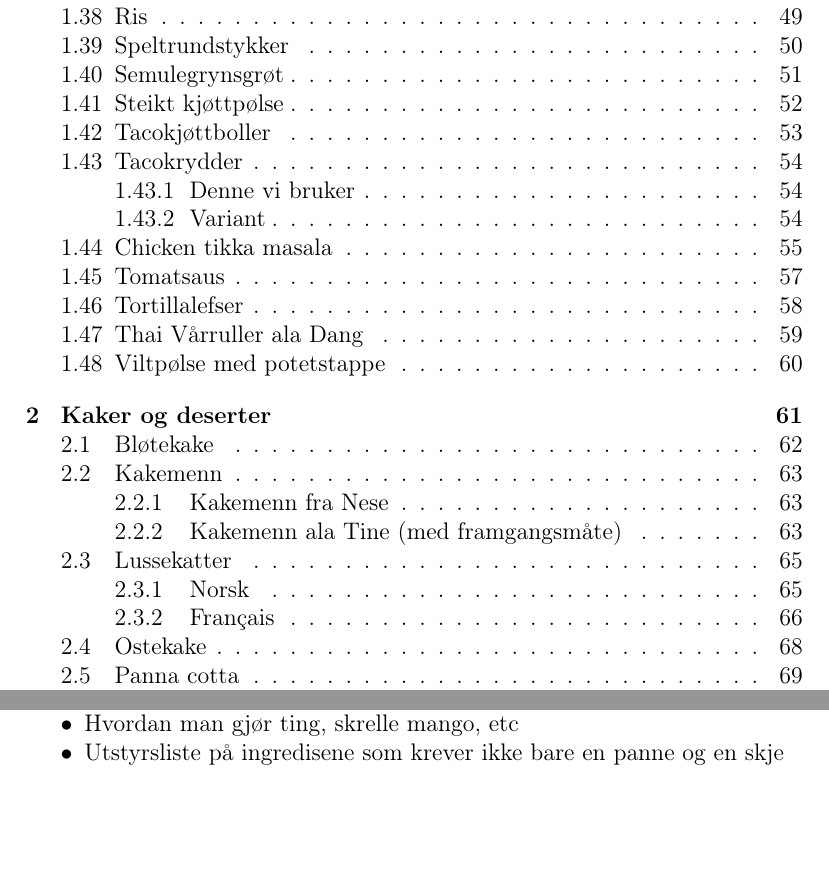
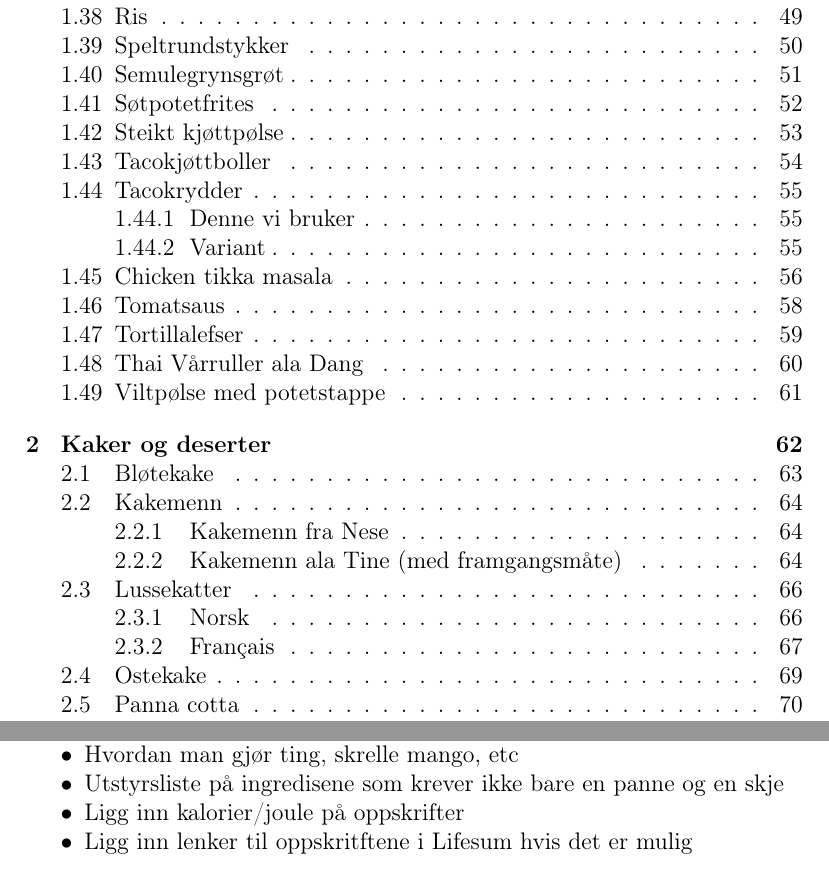
Before and after one commit to aleksanderKNes/kokebok, a LaTeX thesis (kokebok.tex, which reads sorterteOppskrifter.tex, todo.tex): two parts of pages 3 and 5 of 80 before the commit and two parts of pages 3 and 5 of 81 after it, joined at a grey line, cut so that both start at the same text, the shorter picture padded with empty space. The pictures show the PDF file KokebokenTilFredrik.pdf that the author committed with the source.

```diff
--- a/sorterteOppskrifter.tex
+++ /dev/null
@@ -1,48 +0,0 @@
-\include{oppskrifter/brod}
-\include{oppskrifter/brokkoli}
-\include{oppskrifter/brunsaus}
-\include{oppskrifter/clubsandwich}
-\include{oppskrifter/eggerore}
-\include{oppskrifter/fiskepinner}
-\include{oppskrifter/flotegratinertepoteter}
-\include{oppskrifter/gravetkjott}
-\include{oppskrifter/guacamole}
-\include{oppskrifter/hamburgerbrod}
-\include{oppskrifter/hamburgerdeig}
-\include{oppskrifter/horn}
-\include{oppskrifter/indefiletsoppgorgonzola}
-\include{oppskrifter/kjottkaker}
-\include{oppskrifter/knekkebrod}
-\include{oppskrifter/koteletteriovnen}
-\include{oppskrifter/kyllingfiletmedbacon}
-\include{oppskrifter/kyllinggrillspyd}
-\include{oppskrifter/kyllingtortilla}
-\include{oppskrifter/lapskaus}
-\include{oppskrifter/lasagne}
-\include{oppskrifter/musli}
-\include{oppskrifter/oppskriftsmal}
-\include{oppskrifter/panerttorsk}
-\include{oppskrifter/pastaalforno}
-\include{oppskrifter/pastapommedorini}
-\include{oppskrifter/pastasalat}
-\include{oppskrifter/pasta}
-\include{oppskrifter/pepperbiff}
-\include{oppskrifter/peppersaus}
-\include{oppskrifter/pesto}
-\include{oppskrifter/pinnekjott}
-\include{oppskrifter/pizzadeig}
-\include{oppskrifter/pizzamargarita}
-\include{oppskrifter/pizzamissitalia}
-\include{oppskrifter/potetstappe}
-\include{oppskrifter/rakost}
-\include{oppskrifter/ris}
-\include{oppskrifter/rundstykker}
-\include{oppskrifter/semulegryn}
-\include{oppskrifter/stektkjottpolse}
-\include{oppskrifter/tacoboller}
-\include{oppskrifter/tacokrydder}
-\include{oppskrifter/tikkaMasala}
-\include{oppskrifter/tomatsaus}
-\include{oppskrifter/tortillalefser}
-\include{oppskrifter/varrull}
-\include{oppskrifter/viltpolse}
--- a/todo.tex
+++ b/todo.tex
@@ -1,13 +1,12 @@
 
 \paragraph{Ting som må gjøres i kokeboken}
 \begin{itemize}[noitemsep]
-
-  %\item oppskrift for å bygge: \verbatim{basename -s .tex oppskrifter/*.tex & sed 's/\(.*\)/\\include\{oppskrifter\/\1\}/'\textgreater sorterteOppskrifter.tex && pdflatex ~/Documents/Kokebok/tex/kokebok.tex }
-  %basename -s .tex oppskrifter/*.tex | sed 's/\(.*\)/\\include{oppskrifter\/\1}/'> sorterteOppskrifter.tex &&  pdflatex ~/Documents/Kokebok/tex/kokebok.tex
   \item Få alt over til gram (ss -> gram, liter -> gram)
   \item Pynt på designet
   \item Innledning ` oppskriftene må følges til punkt og prikke ellers eksploderer de'
   \item Forklar hva FODMAP er og evt tabellen til Tine med laktose per enhet
   \item Hvordan man gjør ting, skrelle mango, etc
   \item Utstyrsliste på ingredisene som krever ikke bare en panne og en skje
+  \item Ligg inn kalorier/joule på oppskrifter
+  \item Ligg inn lenker til oppskritftene i Lifesum hvis det er mulig
 \end{itemize}
```
Also changed, not shown: oppskrifter/sotpotetfrites.tex (added, +31 -0 lines), KokebokenTilFredrik.pdf, Makefile, 1 other file.
